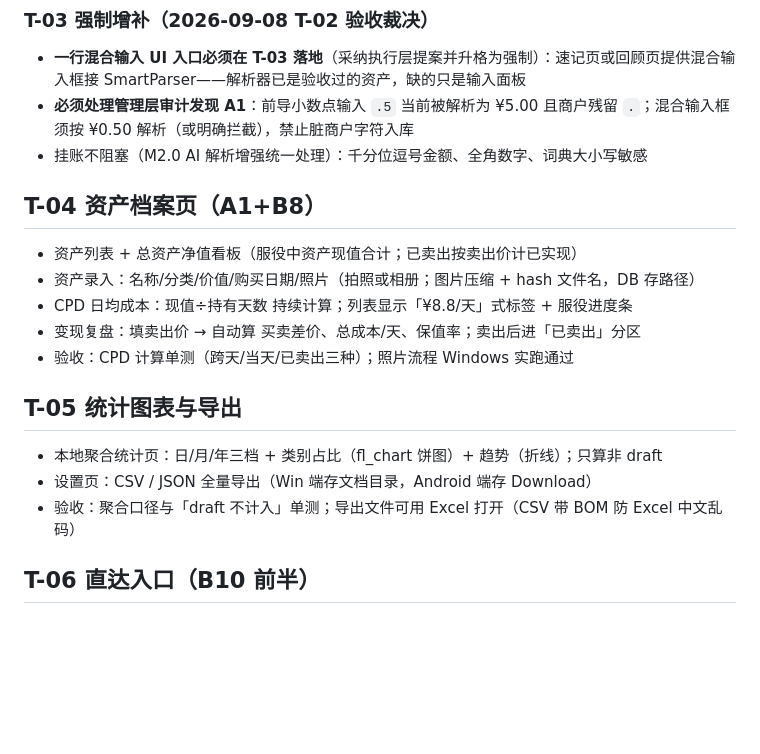
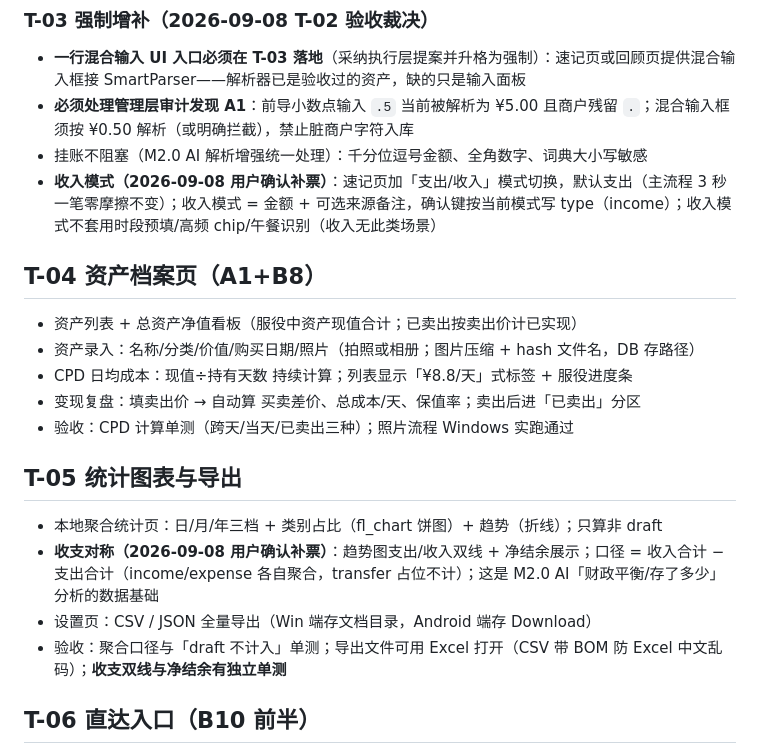
Before and after one commit to ZileiC/gringotts, a Markdown page: TICKETS_M1.md, the part around the change. Rendered like a GitHub page; blank space fills up the shorter version.

Commit message:
Income patch: T-03 expense/income mode toggle + T-05 income/expense balance lines (user-confirmed gap fix)

```diff
--- a/TICKETS_M1.md
+++ b/TICKETS_M1.md
@@ -41,6 +41,7 @@
 - **一行混合输入 UI 入口必须在 T-03 落地**（采纳执行层提案并升格为强制）：速记页或回顾页提供混合输入框接 SmartParser——解析器已是验收过的资产，缺的只是输入面板
 - **必须处理管理层审计发现 A1**：前导小数点输入 `.5` 当前被解析为 ¥5.00 且商户残留 `.`；混合输入框须按 ¥0.50 解析（或明确拦截），禁止脏商户字符入库
 - 挂账不阻塞（M2.0 AI 解析增强统一处理）：千分位逗号金额、全角数字、词典大小写敏感
+- **收入模式（2026-09-08 用户确认补票）**：速记页加「支出/收入」模式切换，默认支出（主流程 3 秒一笔零摩擦不变）；收入模式 = 金额 + 可选来源备注，确认键按当前模式写 type（income）；收入模式不套用时段预填/高频 chip/午餐识别（收入无此类场景）
 
 ## T-04 资产档案页（A1+B8）
 - 资产列表 + 总资产净值看板（服役中资产现值合计；已卖出按卖出价计已实现）
@@ -51,8 +52,9 @@
 
 ## T-05 统计图表与导出
 - 本地聚合统计页：日/月/年三档 + 类别占比（fl_chart 饼图）+ 趋势（折线）；只算非 draft
+- **收支对称（2026-09-08 用户确认补票）**：趋势图支出/收入双线 + 净结余展示；口径 = 收入合计 − 支出合计（income/expense 各自聚合，transfer 占位不计）；这是 M2.0 AI「财政平衡/存了多少」分析的数据基础
 - 设置页：CSV / JSON 全量导出（Win 端存文档目录，Android 端存 Download）
-- 验收：聚合口径与「draft 不计入」单测；导出文件可用 Excel 打开（CSV 带 BOM 防 Excel 中文乱码）
+- 验收：聚合口径与「draft 不计入」单测；导出文件可用 Excel 打开（CSV 带 BOM 防 Excel 中文乱码）；**收支双线与净结余有独立单测**
 
 ## T-06 直达入口（B10 前半）
 - 长按桌面图标快捷方式「记一笔」（Android shortcuts + Windows 可忽略）
```
Also changed, not shown: PROJECT_STATE.md (+1 -0 lines), WORKLOG.md (+4 -0 lines).
